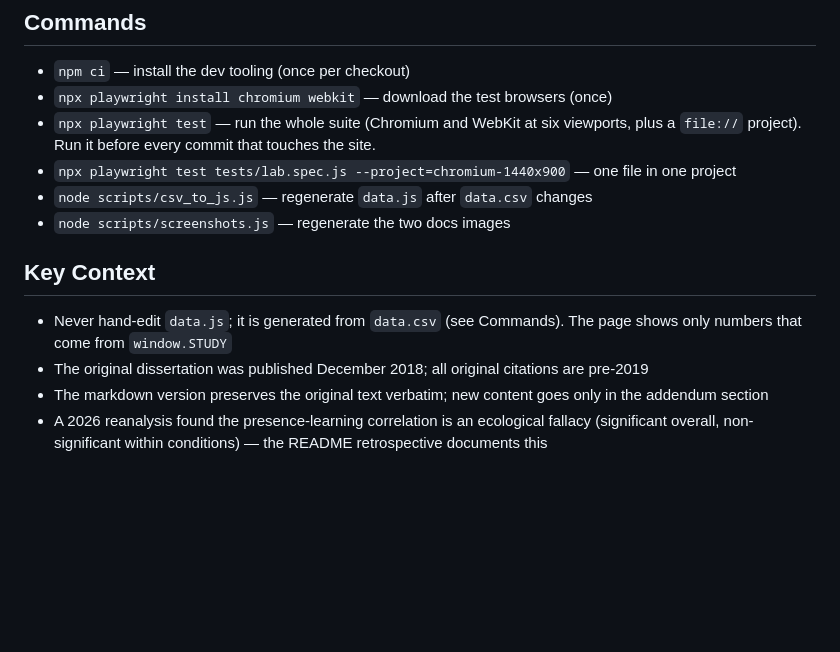
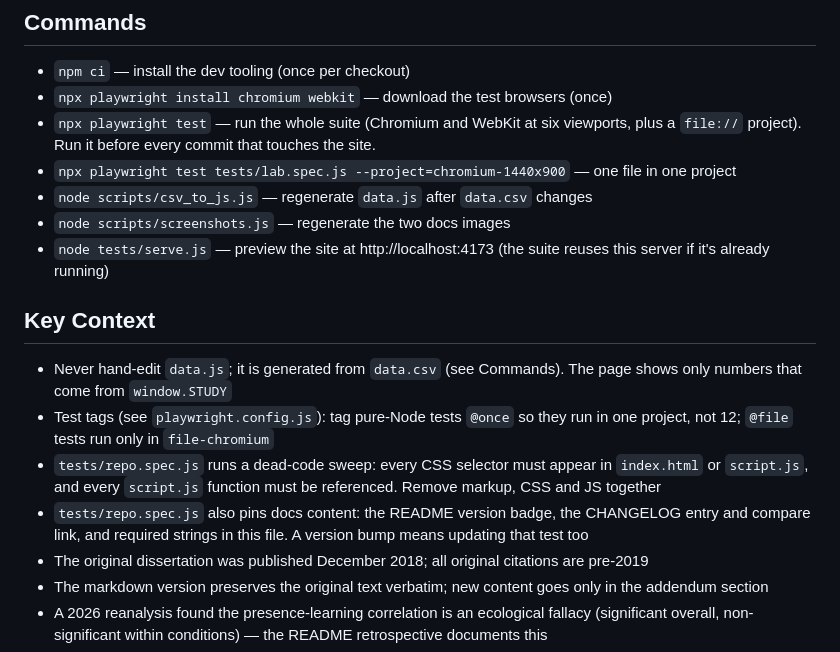
Before and after one commit to savvides/dissertation, a Markdown page: CLAUDE.md, the part around the change. GitHub-like rendering; blank space fills up the shorter version.

Commit message:
docs: document test tags, dead-code sweep and pinned docs in CLAUDE.md
Add the local preview server command and three test-suite conventions
that cause failures when missed: @once/@file tags, the CSS/JS dead-code
sweep, and the docs content tests/repo.spec.js pins (version badge,
CHANGELOG entry, CLAUDE.md strings).

Co-Authored-By: Claude Opus 5.5 <noreply@anthropic.com>

```diff
--- a/CLAUDE.md
+++ b/CLAUDE.md
@@ -34,10 +34,14 @@ This repository contains Philippos Savvides's 2018 PhD dissertation from Arizona
 - `npx playwright test tests/lab.spec.js --project=chromium-1440x900` — one file in one project
 - `node scripts/csv_to_js.js` — regenerate `data.js` after `data.csv` changes
 - `node scripts/screenshots.js` — regenerate the two docs images
+- `node tests/serve.js` — preview the site at http://localhost:4173 (the suite reuses this server if it's already running)
 
 ## Key Context
 
 - Never hand-edit `data.js`; it is generated from `data.csv` (see Commands). The page shows only numbers that come from `window.STUDY`
+- Test tags (see `playwright.config.js`): tag pure-Node tests `@once` so they run in one project, not 12; `@file` tests run only in `file-chromium`
+- `tests/repo.spec.js` runs a dead-code sweep: every CSS selector must appear in `index.html` or `script.js`, and every `script.js` function must be referenced. Remove markup, CSS and JS together
+- `tests/repo.spec.js` also pins docs content: the README version badge, the CHANGELOG entry and compare link, and required strings in this file. A version bump means updating that test too
 - The original dissertation was published December 2018; all original citations are pre-2019
 - The markdown version preserves the original text verbatim; new content goes only in the addendum section
 - A 2026 reanalysis found the presence-learning correlation is an ecological fallacy (significant overall, non-significant within conditions) — the README retrospective documents this
```
